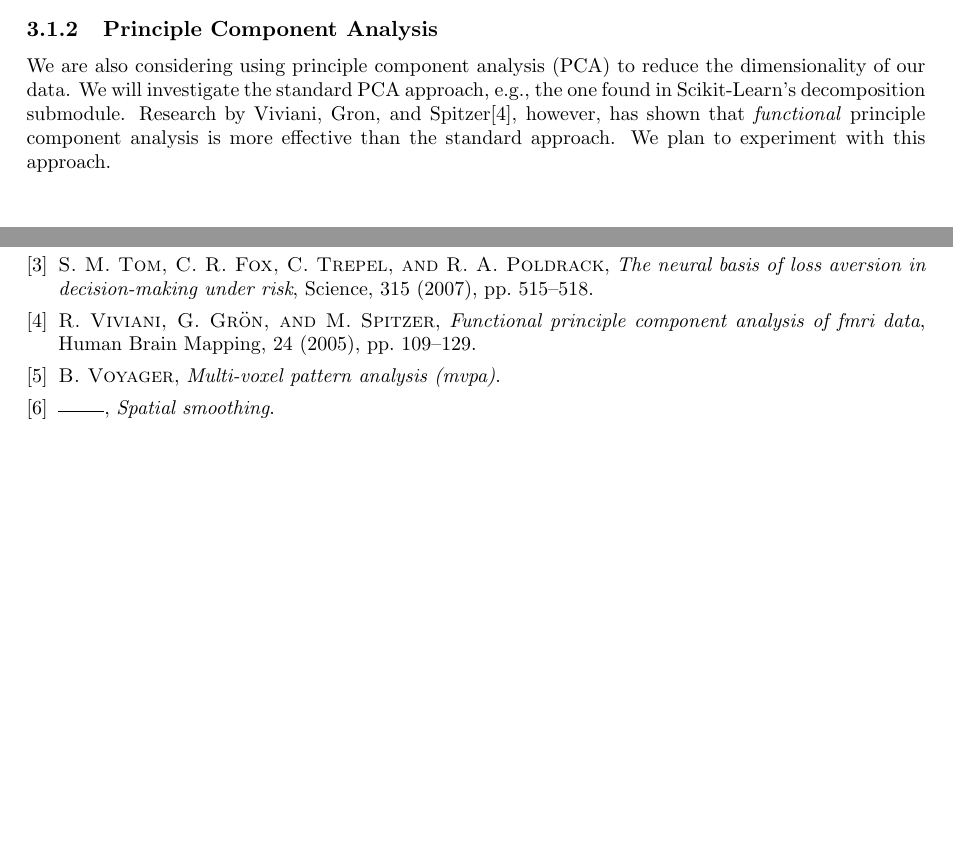
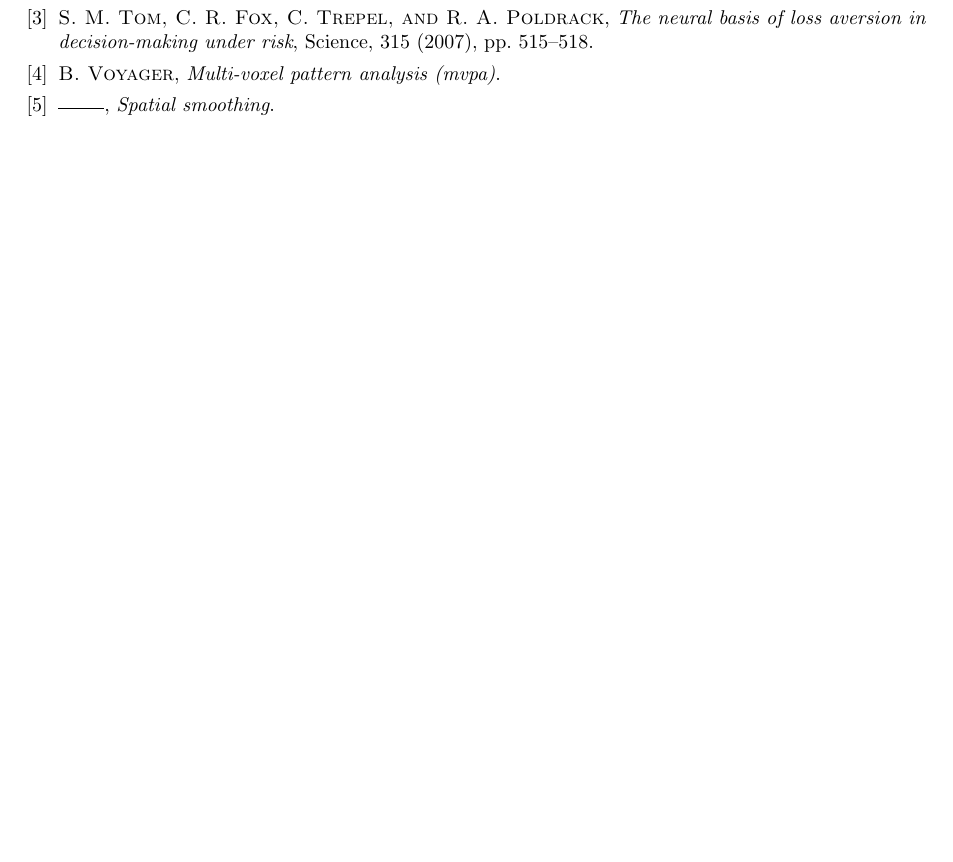
Before and after one commit to berkeley-stat159/project-eta, a LaTeX document (paper/report.tex): two parts of pages 2 and 7 of 7 before the commit and part of page 7 of 7 after it, the two joined at a grey line, cut at the place of the change, the shorter picture padded with empty space. Compiled offline with pdfLaTeX.

Commit message:
Removing PCA section

```diff
--- a/paper/report.tex
+++ b/paper/report.tex
@@ -154,15 +154,6 @@ show how images looked before and after smoothing).
 \includegraphics[width=0.5\textwidth]{smoothing-after.png}
 \label{fig:smoothing-after}
 \end{figure}
-
-\subsubsection{Principle Component Analysis}
-
-We are also considering using principle component analysis (PCA) to reduce the
-dimensionality of our data. We will investigate the standard PCA approach,
-e.g., the one found in Scikit-Learn's decomposition submodule. Research by
-Viviani, Gron, and Spitzer\cite{viviani}, however, has shown that
-\textit{functional} principle component analysis is more effective than the
-standard approach. We plan to experiment with this approach.
 
 \subsubsection{Motion Correction}
 
```
